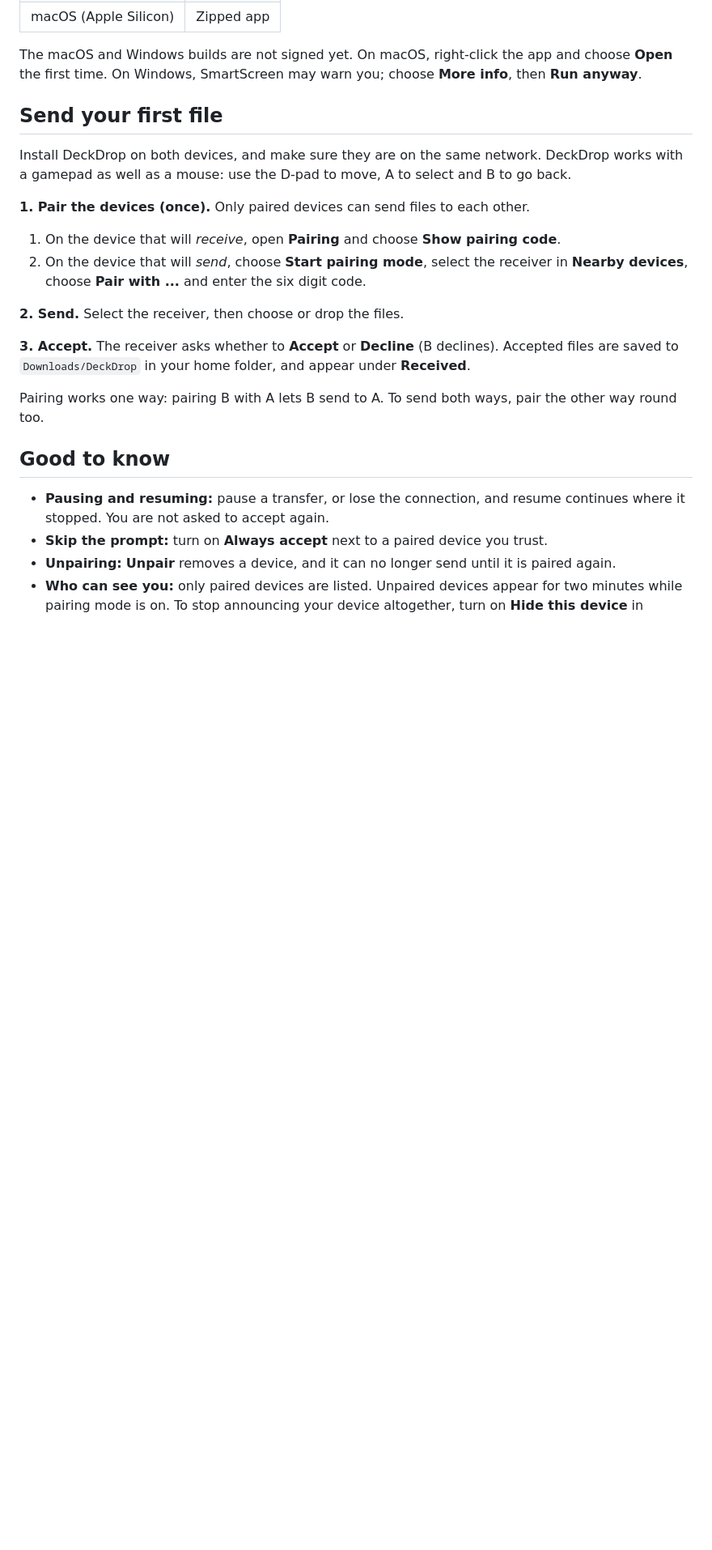
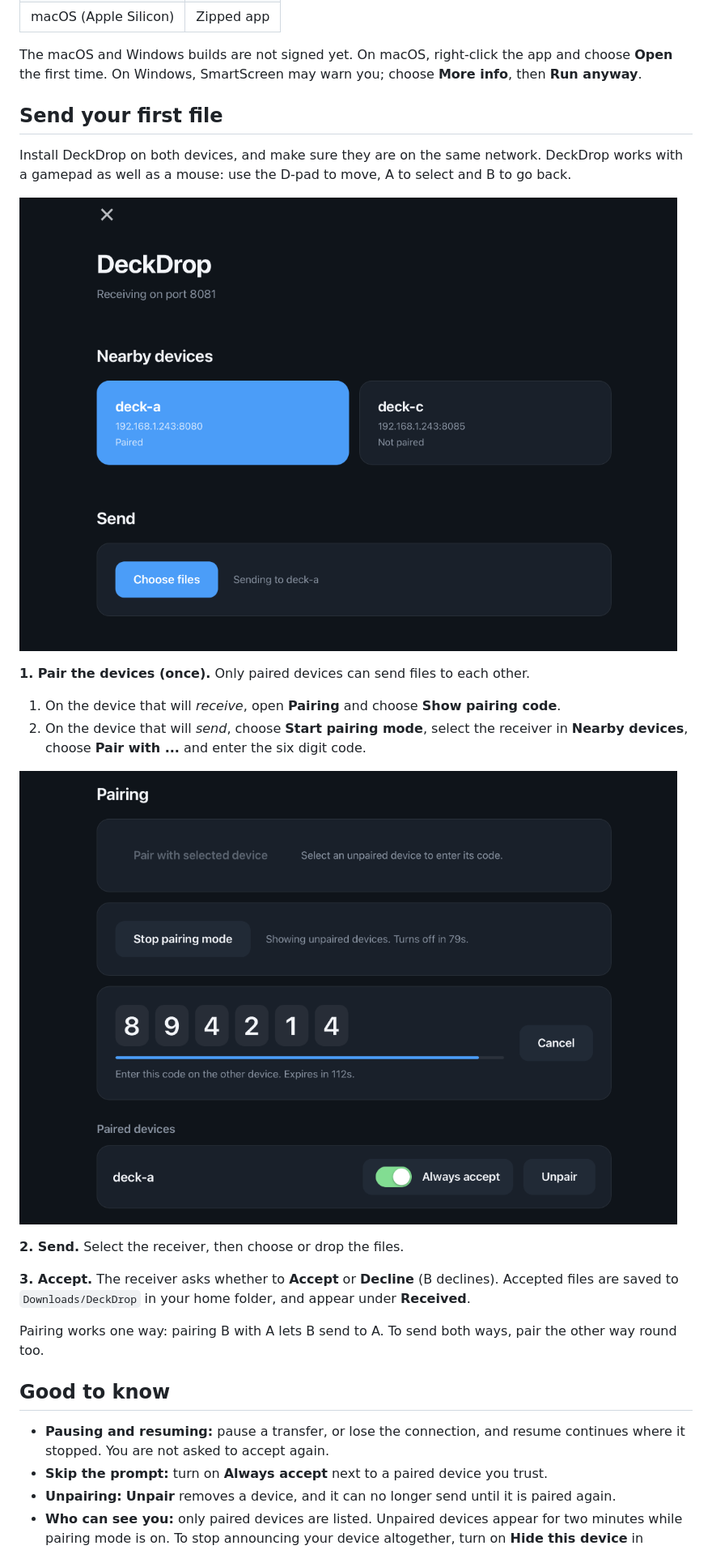
Before and after one commit to TobyPinfold/deck-drop, a Markdown page: README.md, the part around the change. Shown at 81% size. GitHub-like rendering; pictures changed too: docs/images/devices.png (added), docs/images/pairing.png (added); blank space fills up the shorter version.

Commit message:
docs: add screenshots to the README

```diff
--- a/README.md
+++ b/README.md
@@ -26,10 +26,14 @@ The macOS and Windows builds are not signed yet. On macOS, right-click the app a
 
 Install DeckDrop on both devices, and make sure they are on the same network. DeckDrop works with a gamepad as well as a mouse: use the D-pad to move, A to select and B to go back.
 
+![Nearby devices and sending](docs/images/devices.png)
+
 **1. Pair the devices (once).** Only paired devices can send files to each other.
 
 1. On the device that will *receive*, open **Pairing** and choose **Show pairing code**.
 2. On the device that will *send*, choose **Start pairing mode**, select the receiver in **Nearby devices**, choose **Pair with ...** and enter the six digit code.
+
+![Pairing code and paired devices](docs/images/pairing.png)
 
 **2. Send.** Select the receiver, then choose or drop the files.
 
```
